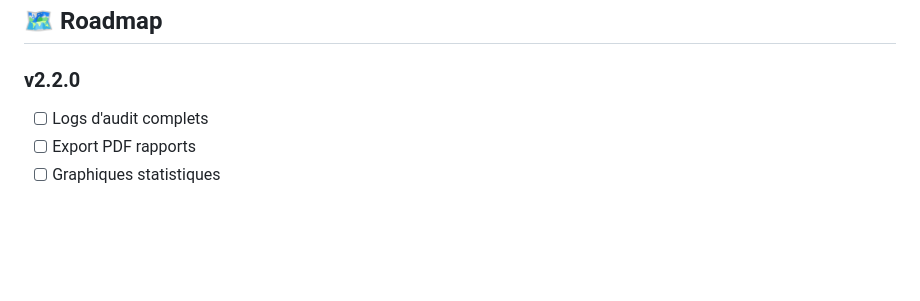
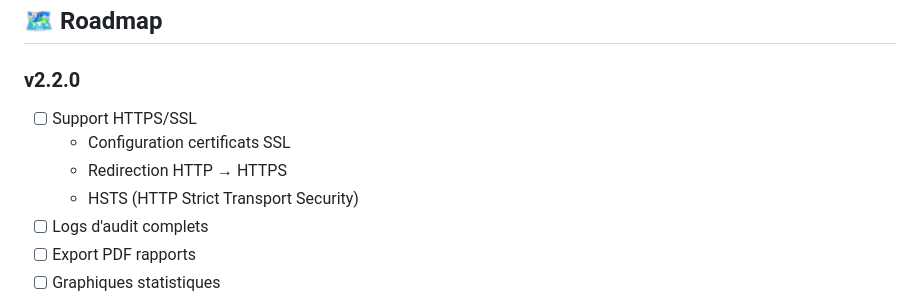
Before and after one commit to jckubiaczyk/vpn-logger, a Markdown page: README.md, the part around the change. GitHub-like rendering; blank space fills up the shorter version.

Commit message:
docs: ajout HTTPS/SSL dans la roadmap v2.2.0
Ajout de la fonctionnalité HTTPS/SSL prioritaire dans la roadmap v2.2.0 :
- Configuration certificats SSL
- Redirection HTTP → HTTPS
- HSTS (HTTP Strict Transport Security)

🤖 Generated with [Claude Code](https://claude.com/claude-code)

Co-Authored-By: Claude <noreply@anthropic.com>

```diff
--- a/README.md
+++ b/README.md
@@ -123,6 +123,10 @@ Pour activer l'authentification LDAP/Active Directory :
 ## 🗺️ Roadmap
 
 ### v2.2.0
+- [ ] Support HTTPS/SSL
+  - Configuration certificats SSL
+  - Redirection HTTP → HTTPS
+  - HSTS (HTTP Strict Transport Security)
 - [ ] Logs d'audit complets
 - [ ] Export PDF rapports
 - [ ] Graphiques statistiques
```
